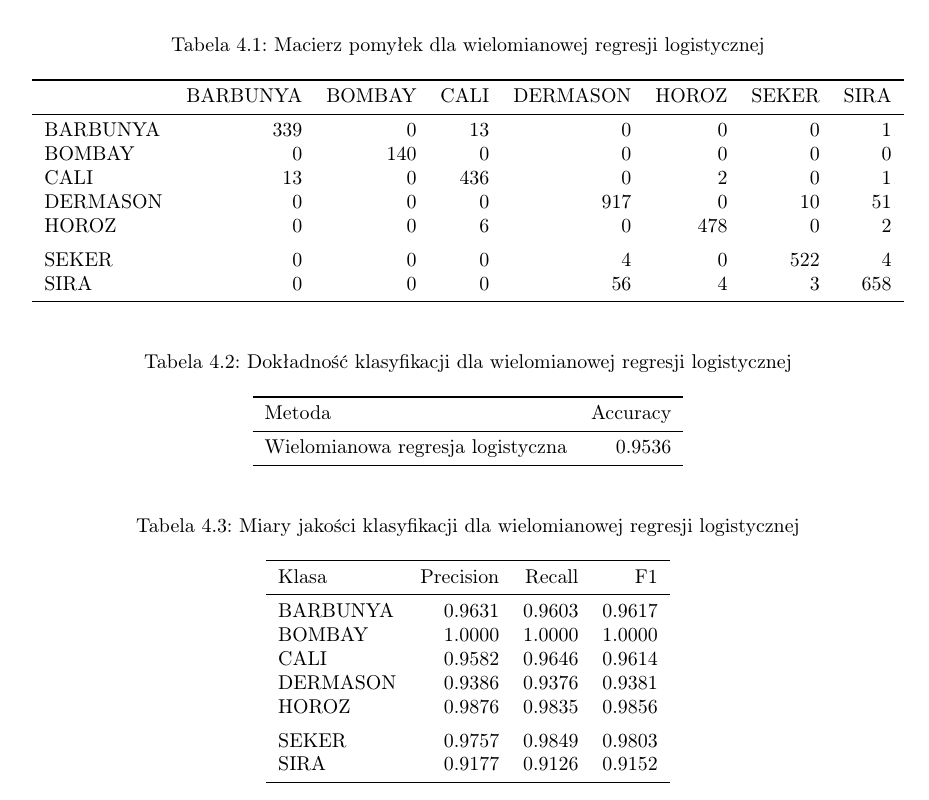
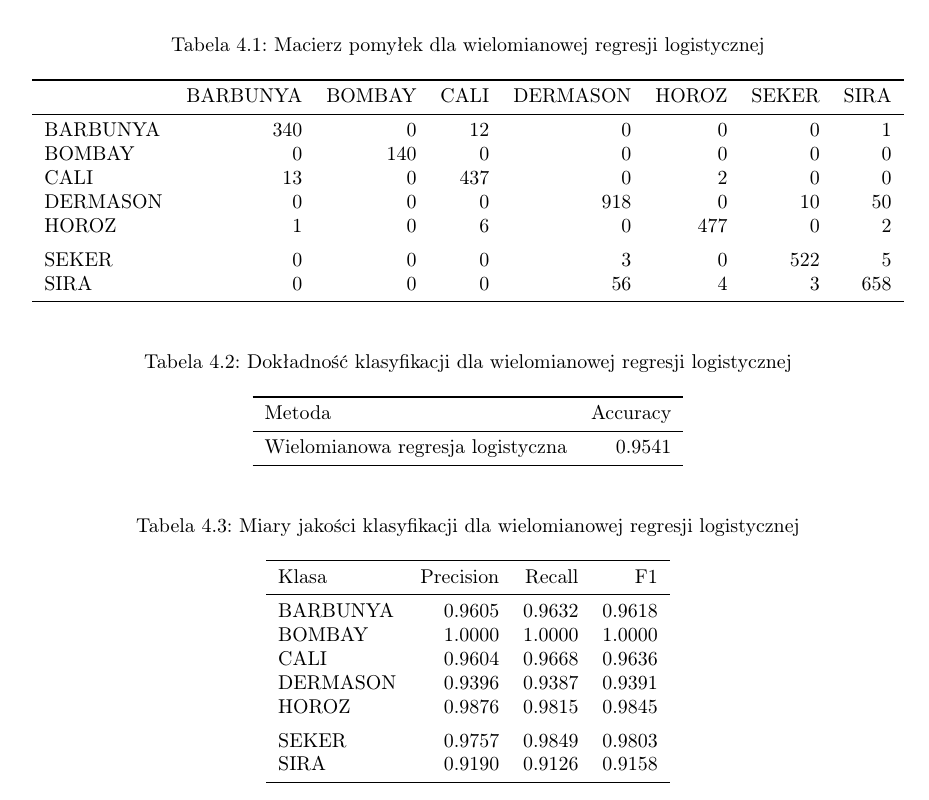
Before and after one commit to joannadagil/DataAnalysisMethods-Classification, a LaTeX thesis (report/main.tex, which reads report/wyniki_regresja_logistyczna.tex): part of page 13 of 20, cut so that both start at the same text. Compiled offline with pdfLaTeX.

```diff
--- a/report/wyniki_regresja_logistyczna.tex
+++ b/report/wyniki_regresja_logistyczna.tex
@@ -6,13 +6,13 @@
 \toprule
   & BARBUNYA & BOMBAY & CALI & DERMASON & HOROZ & SEKER & SIRA\\
 \midrule
-BARBUNYA & 339 & 0 & 13 & 0 & 0 & 0 & 1\\
+BARBUNYA & 340 & 0 & 12 & 0 & 0 & 0 & 1\\
 BOMBAY & 0 & 140 & 0 & 0 & 0 & 0 & 0\\
-CALI & 13 & 0 & 436 & 0 & 2 & 0 & 1\\
-DERMASON & 0 & 0 & 0 & 917 & 0 & 10 & 51\\
-HOROZ & 0 & 0 & 6 & 0 & 478 & 0 & 2\\
+CALI & 13 & 0 & 437 & 0 & 2 & 0 & 0\\
+DERMASON & 0 & 0 & 0 & 918 & 0 & 10 & 50\\
+HOROZ & 1 & 0 & 6 & 0 & 477 & 0 & 2\\
 \addlinespace
-SEKER & 0 & 0 & 0 & 4 & 0 & 522 & 4\\
+SEKER & 0 & 0 & 0 & 3 & 0 & 522 & 5\\
 SIRA & 0 & 0 & 0 & 56 & 4 & 3 & 658\\
 \bottomrule
 \end{tabular}
@@ -39,14 +39,14 @@
 \toprule
 Klasa & Precision & Recall & F1\\
 \midrule
-BARBUNYA & 0.9631 & 0.9603 & 0.9617\\
+BARBUNYA & 0.9605 & 0.9632 & 0.9618\\
 BOMBAY & 1.0000 & 1.0000 & 1.0000\\
-CALI & 0.9582 & 0.9646 & 0.9614\\
-DERMASON & 0.9386 & 0.9376 & 0.9381\\
-HOROZ & 0.9876 & 0.9835 & 0.9856\\
+CALI & 0.9604 & 0.9668 & 0.9636\\
+DERMASON & 0.9396 & 0.9387 & 0.9391\\
+HOROZ & 0.9876 & 0.9815 & 0.9845\\
 \addlinespace
 SEKER & 0.9757 & 0.9849 & 0.9803\\
-SIRA & 0.9177 & 0.9126 & 0.9152\\
+SIRA & 0.9190 & 0.9126 & 0.9158\\
 \bottomrule
 \end{tabular}
 \end{table}
```
Also changed, not shown: report/predykcje_siec_neuronowa.csv, report/proporcje_klas_original_train_test.pdf, report/wyniki_regresja_logistyczna.tex (2 more changed lines).
